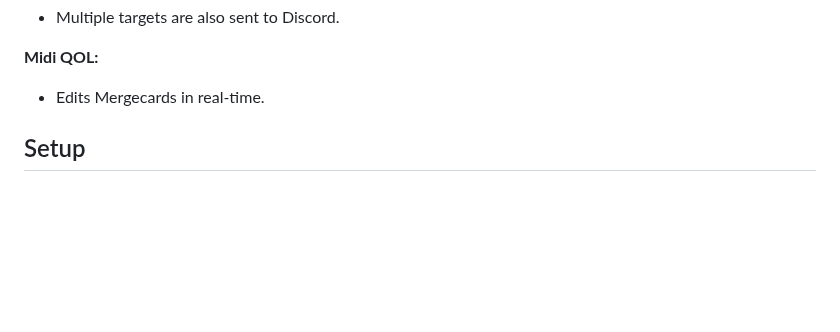
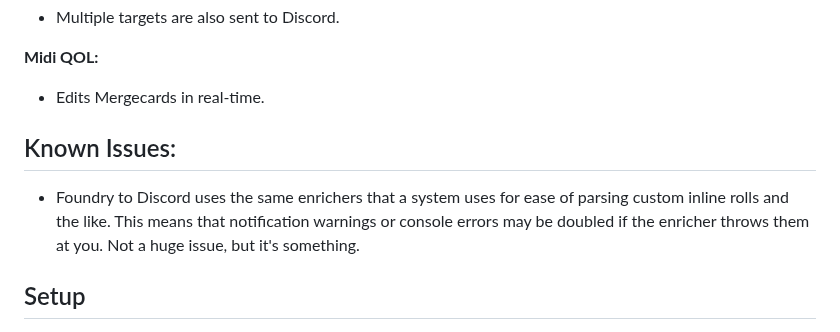
Before and after one commit to therealguy90/foundrytodiscord, a Markdown page: README.md, the part around the change. GitHub-like rendering; blank space fills up the shorter version.

```diff
--- a/README.md
+++ b/README.md
@@ -35,6 +35,9 @@ While it will work with other systems, the extent of compatibility may vary. Reg
 
 **Midi QOL:**
 - Edits Mergecards in real-time.
+
+## Known Issues:
+- Foundry to Discord uses the same enrichers that a system uses for ease of parsing custom inline rolls and the like. This means that notification warnings or console errors may be doubled if the enricher throws them at you. Not a huge issue, but it's something.
 
 ## Setup
 
```
